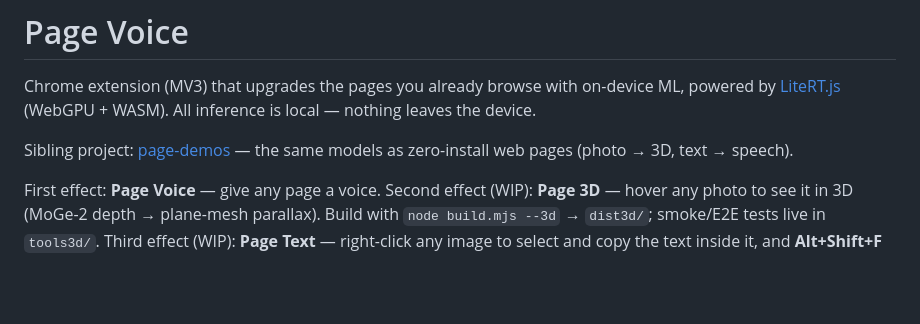
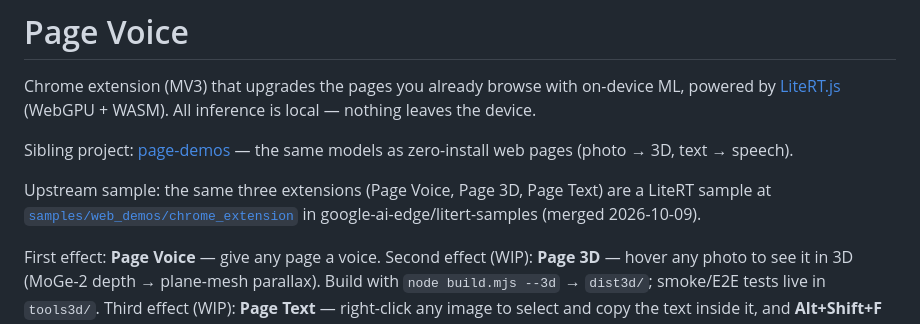
Before and after one commit to john-rocky/page-voice, a Markdown page: README.md, the part around the change. Drawn GitHub-style; blank space fills up the shorter version.

Commit message:
README: link the upstream LiteRT sample (litert-samples samples/web_demos/chrome_extension, merged 2026-10-09)

```diff
--- a/README.md
+++ b/README.md
@@ -6,6 +6,11 @@ on-device ML, powered by [LiteRT.js](https://www.npmjs.com/package/@litertjs/cor
 
 Sibling project: [page-demos](https://github.com/john-rocky/page-demos)
 — the same models as zero-install web pages (photo → 3D, text → speech).
+
+Upstream sample: the same three extensions (Page Voice, Page 3D, Page Text)
+are a LiteRT sample at
+[`samples/web_demos/chrome_extension`](https://github.com/google-ai-edge/litert-samples/tree/main/samples/web_demos/chrome_extension)
+in google-ai-edge/litert-samples (merged 2026-10-09).
 
 First effect: **Page Voice** — give any page a voice.
 Second effect (WIP): **Page 3D** — hover any photo to see it in 3D
```
